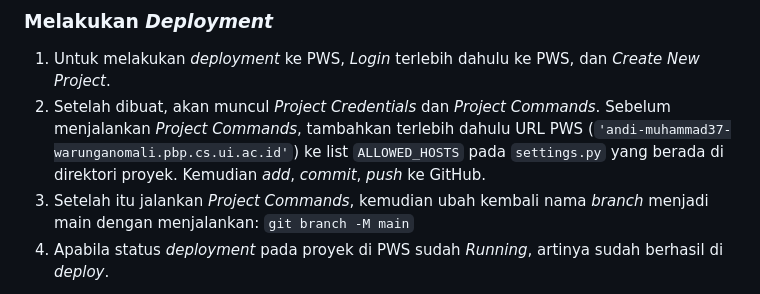
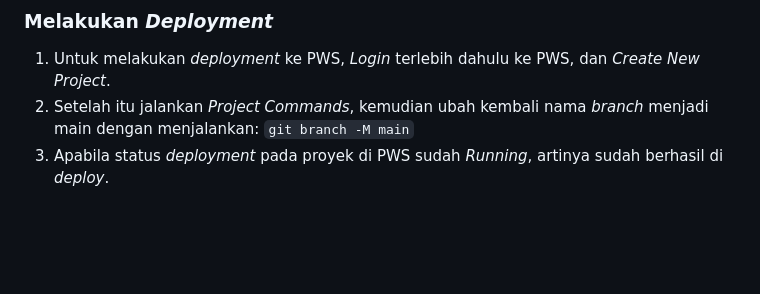
Before and after one commit to adlynfakhreyz/warung-anomali, a Markdown page: README.md, the part around one of its changes. Drawn GitHub-style; blank space fills up the shorter version.

Commit message:
mengupdate README.md

```diff
--- a/README.md
+++ b/README.md
@@ -92,7 +92,6 @@ Buat juga *remote repository* di GitHub dan hubungkan dengan repositori di lokal
 
 ### Melakukan *Deployment*
 1. Untuk melakukan *deployment* ke PWS, *Login* terlebih dahulu ke PWS, dan *Create New Project*.
-2. Setelah dibuat, akan muncul *Project Credentials* dan *Project Commands*. Sebelum menjalankan *Project Commands*, tambahkan terlebih dahulu URL PWS (`'andi-muhammad37-warunganomali.pbp.cs.ui.ac.id'`) ke list `ALLOWED_HOSTS` pada `settings.py` yang berada di direktori proyek. Kemudian *add*, *commit*, *push* ke GitHub.
 3. Setelah itu jalankan *Project Commands*, kemudian ubah kembali nama *branch* menjadi main dengan menjalankan: `git branch -M main`
 4. Apabila status *deployment* pada proyek di PWS sudah *Running*, artinya sudah berhasil di *deploy*.
 
```
Also changed, not shown: other parts of README.md (+1 -1 lines).
